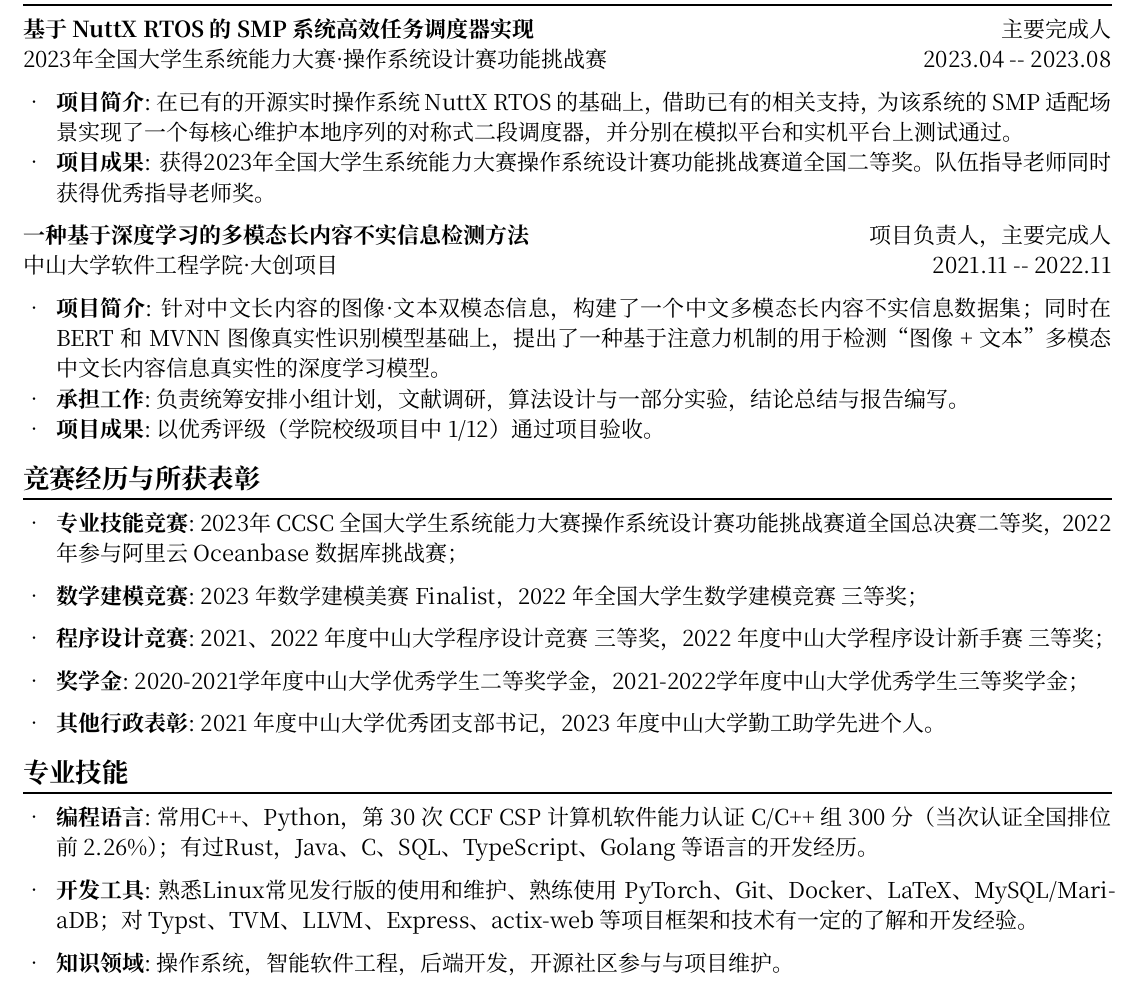
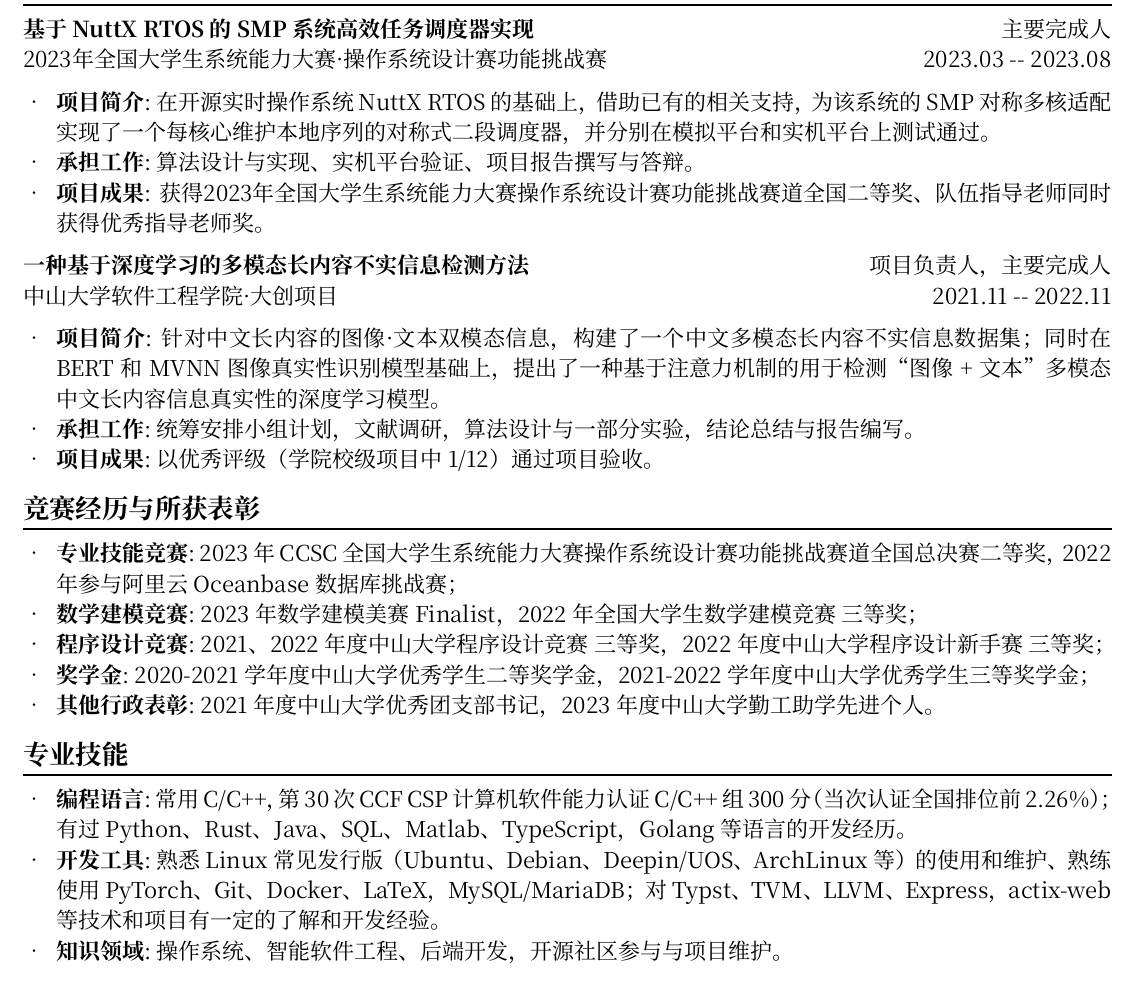
Before and after one commit to NorthSecond/Resume-PDF, a Typst document (resume.typ): part of the page, cut so that both start at the same text. The pictures show the PDF file resume.pdf that the author committed with the source.

Commit message:
update resume

```diff
--- a/resume.typ
+++ b/resume.typ
@@ -50,11 +50,15 @@
 
 #resume_desc(
   "项目简介",
-  "在已有的开源实时操作系统 NuttX RTOS 的基础上，借助已有的相关支持，为该系统的 SMP 适配场景实现了一个每核心维护本地序列的对称式二段调度器，并分别在模拟平台和实机平台上测试通过。"
+  "在开源实时操作系统 NuttX RTOS 的基础上，借助已有的相关支持，为该系统的 SMP 对称多核适配实现了一个每核心维护本地序列的对称式二段调度器，并分别在模拟平台和实机平台上测试通过。"
+)
+#resume_desc(
+  "承担工作",
+  [算法设计与实现、实机平台验证、项目报告撰写与答辩。]
 )
 #resume_desc(
   "项目成果",
-  "获得2023年全国大学生系统能力大赛操作系统设计赛功能挑战赛道全国二等奖。队伍指导老师同时获得优秀指导老师奖。"
+  "获得2023年全国大学生系统能力大赛操作系统设计赛功能挑战赛道全国二等奖、队伍指导老师同时获得优秀指导老师奖。"
 )
 
 #resume_item(
@@ -70,7 +74,7 @@
 )
 #resume_desc(
   "承担工作",
-  [负责统筹安排小组计划，文献调研，算法设计与一部分实验，结论总结与报告编写。]
+  [统筹安排小组计划，文献调研，算法设计与一部分实验，结论总结与报告编写。]
 )
 #resume_desc(
   "项目成果",
@@ -108,19 +108,16 @@
 
 #resume_desc(
   "编程语言",
-  [常用C++、Python，第 30 次 CCF CSP 计算机软件能力认证 C/C++ 组 300 分（当次认证全国排位前 2.26\%）；有过Rust，Java、C、SQL、TypeScript、Golang 等语言的开发经历。]
+  [常用 C/C++，第 30 次 CCF CSP 计算机软件能力认证 C/C++ 组 300 分（当次认证全国排位前 2.26\%）；有过 Python、Rust、Java、SQL、Matlab、TypeScript，Golang 等语言的开发经历。]
 )
-
 #resume_desc(
   "开发工具",
-  [熟悉Linux常见发行版的使用和维护、熟练使用 PyTorch、Git、Docker、LaTeX、MySQL/MariaDB；对 Typst、TVM、LLVM、Express、actix-web 等项目框架和技术有一定的了解和开发经验。]
+  [熟悉 Linux 常见发行版（Ubuntu、Debian、Deepin/UOS、ArchLinux 等）的使用和维护、熟练使用 PyTorch、Git、Docker、LaTeX，MySQL/MariaDB；对 Typst、TVM、LLVM、Express，actix-web 等技术和项目有一定的了解和开发经验。]
 )
-
 #resume_desc(
   "知识领域",
-  [操作系统，智能软件工程，后端开发，开源社区参与与项目维护。]
+  [操作系统、智能软件工程、后端开发，开源社区参与与项目维护。]
 )
-
 #resume_desc(
   "外语能力",
   [CET-6 536分。]
```
Also changed, not shown: resume.pdf, resume.typ (10 more changed lines).
